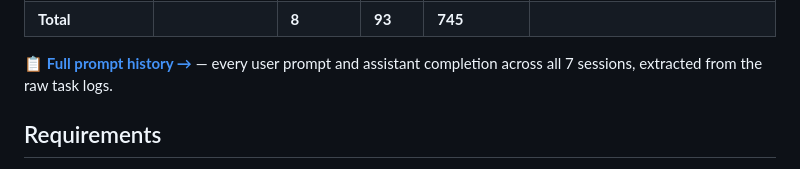
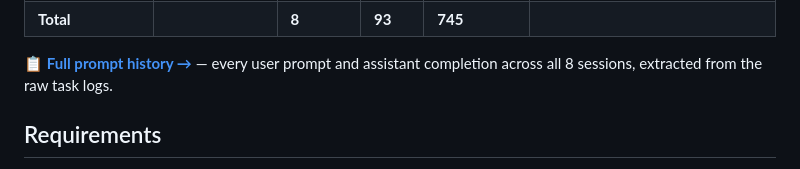
Before and after one commit to g0blinResearch/asciirender, a Markdown page: README.md, the part around the change. GitHub-like rendering.

Commit message:
Correction in session total count

```diff
--- a/README.md
+++ b/README.md
@@ -27,7 +27,7 @@ Most recently, a **special tree and yellow path** session (80 tool exchanges, 7
 | Special tree & path | Opus 4.6 | 1 | 7 | 80 | Golden oak tree with unique canopy, yellow path markers from spawn |
 | **Total** | | **8** | **93** | **745** | |
 
-📋 **[Full prompt history →](prompt_history.md)** — every user prompt and assistant completion across all 7 sessions, extracted from the raw task logs.
+📋 **[Full prompt history →](prompt_history.md)** — every user prompt and assistant completion across all 8 sessions, extracted from the raw task logs.
 
 ## Requirements
 
```
